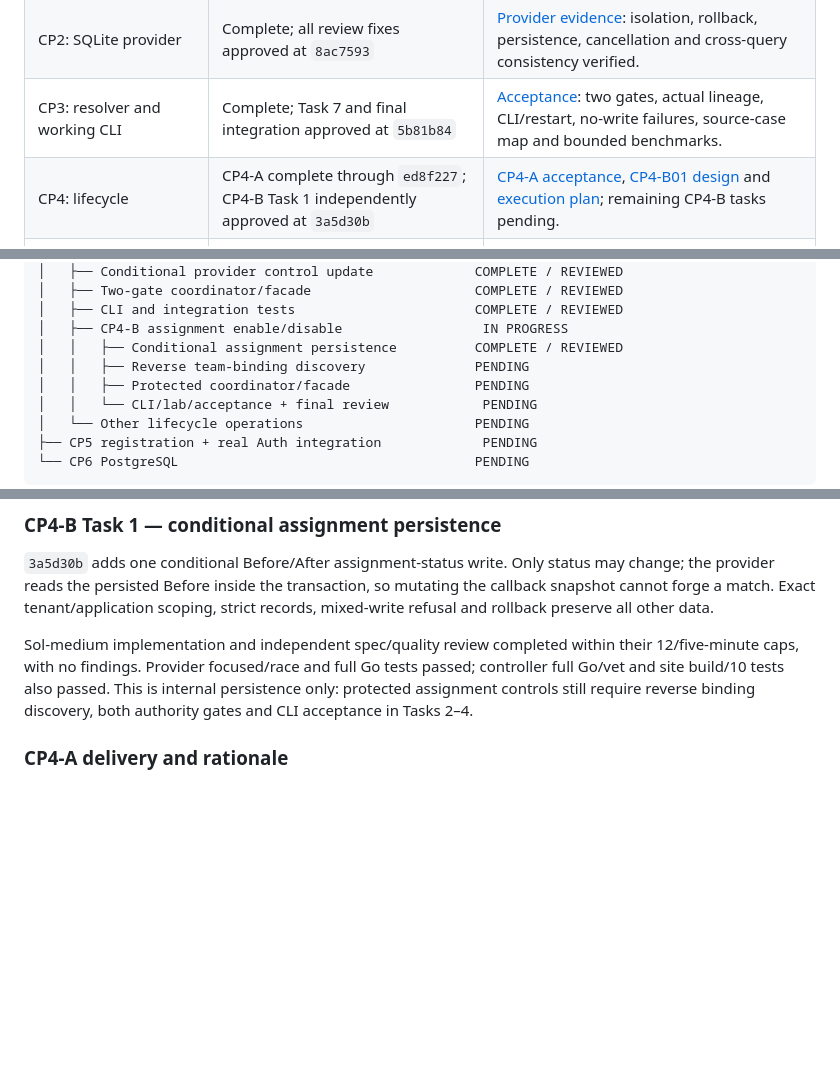
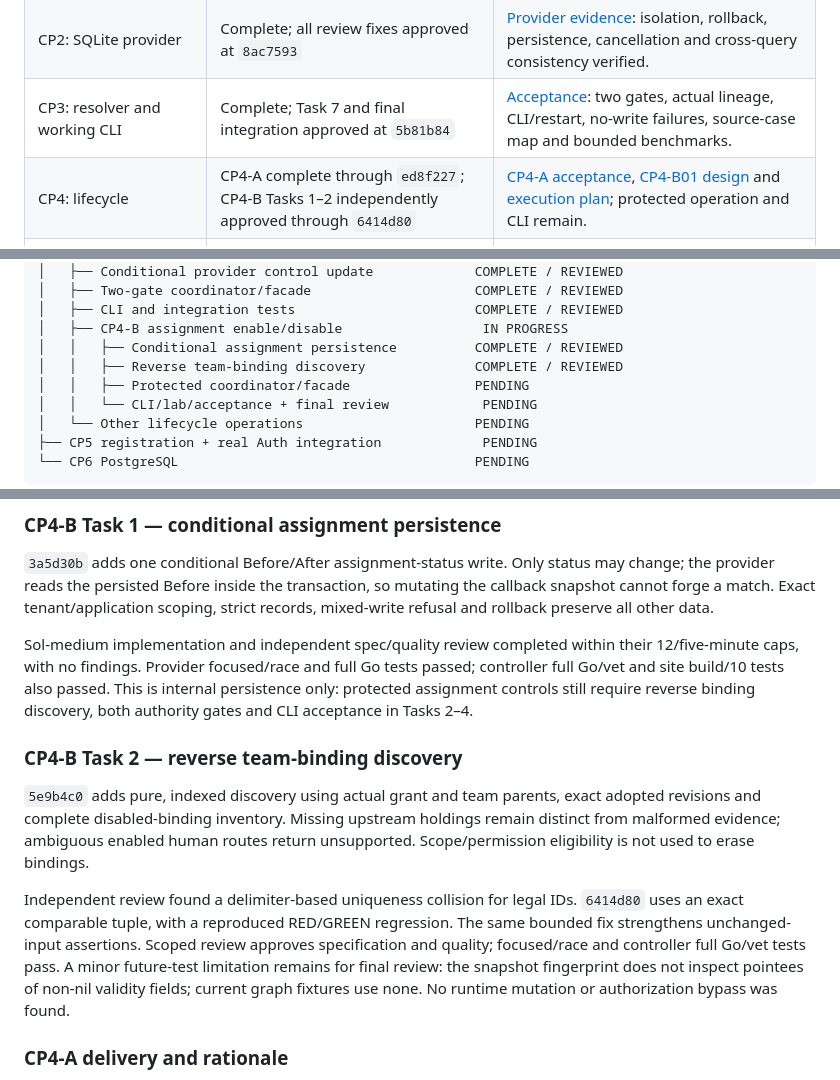
Before and after one commit to agentlabs-poc/agentlabs-permission-scope-lab, a Markdown page: implementation/plan/progress.md, 3 parts joined by grey strips. Drawn GitHub-style; blank space fills up the shorter version.

Commit message:
docs(abv): record reviewed binding discovery

```diff
--- a/implementation/plan/progress.md
+++ b/implementation/plan/progress.md
@@ -13,7 +13,7 @@ The user subsequently requested sol-medium coding subagents.
 | CP1: records, decoder, pure checks | Complete; role-source fix independently approved at `6a192f4` | [CP1 evidence](../abv/docs/acceptance.md) |
 | CP2: SQLite provider | Complete; all review fixes approved at `8ac7593` | [Provider evidence](../abv/docs/sqlite-provider.md): isolation, rollback, persistence, cancellation and cross-query consistency verified. |
 | CP3: resolver and working CLI | Complete; Task 7 and final integration approved at `5b81b84` | [Acceptance](../abv/docs/acceptance.md): two gates, actual lineage, CLI/restart, no-write failures, source-case map and bounded benchmarks. |
-| CP4: lifecycle | CP4-A complete through `ed8f227`; CP4-B Task 1 independently approved at `3a5d30b` | [CP4-A acceptance](../abv/docs/acceptance.md#cp4-a--protected-grant-enabledisable), [CP4-B01 design](abv-cp4b-design.md) and [execution plan](abv-cp4b-implementation-plan.md); remaining CP4-B tasks pending. |
+| CP4: lifecycle | CP4-A complete through `ed8f227`; CP4-B Tasks 1–2 independently approved through `6414d80` | [CP4-A acceptance](../abv/docs/acceptance.md#cp4-a--protected-grant-enabledisable), [CP4-B01 design](abv-cp4b-design.md) and [execution plan](abv-cp4b-implementation-plan.md); protected operation and CLI remain. |
 | CP5: registration/Auth integration | Not started | Trusted real administration and reviewed definition operations required. |
 | CP6: PostgreSQL | Not started | Backend equivalence and transfer rehearsal required. |
 
@@ -43,7 +43,7 @@ ABV implementation
 │   ├── CLI and integration tests                       COMPLETE / REVIEWED
 │   ├── CP4-B assignment enable/disable                  IN PROGRESS
 │   │   ├── Conditional assignment persistence          COMPLETE / REVIEWED
-│   │   ├── Reverse team-binding discovery              PENDING
+│   │   ├── Reverse team-binding discovery              COMPLETE / REVIEWED
 │   │   ├── Protected coordinator/facade                PENDING
 │   │   └── CLI/lab/acceptance + final review            PENDING
 │   └── Other lifecycle operations                      PENDING
@@ -68,6 +68,21 @@ their 12/five-minute caps, with no findings. Provider focused/race and full Go
 tests passed; controller full Go/vet and site build/10 tests also passed.
 This is internal persistence only: protected assignment controls still require
 reverse binding discovery, both authority gates and CLI acceptance in Tasks 2–4.
+
+### CP4-B Task 2 — reverse team-binding discovery
+
+`5e9b4c0` adds pure, indexed discovery using actual grant and team parents,
+exact adopted revisions and complete disabled-binding inventory. Missing upstream
+holdings remain distinct from malformed evidence; ambiguous enabled human routes
+return unsupported. Scope/permission eligibility is not used to erase bindings.
+
+Independent review found a delimiter-based uniqueness collision for legal IDs.
+`6414d80` uses an exact comparable tuple, with a reproduced RED/GREEN regression.
+The same bounded fix strengthens unchanged-input assertions. Scoped review approves
+specification and quality; focused/race and controller full Go/vet tests pass.
+A minor future-test limitation remains for final review: the snapshot fingerprint
+does not inspect pointees of non-nil validity fields; current graph fixtures use
+none. No runtime mutation or authorization bypass was found.
 
 ### CP4-A delivery and rationale
 
```
Also changed, not shown: AGENTS.md (+8 -1 lines).
